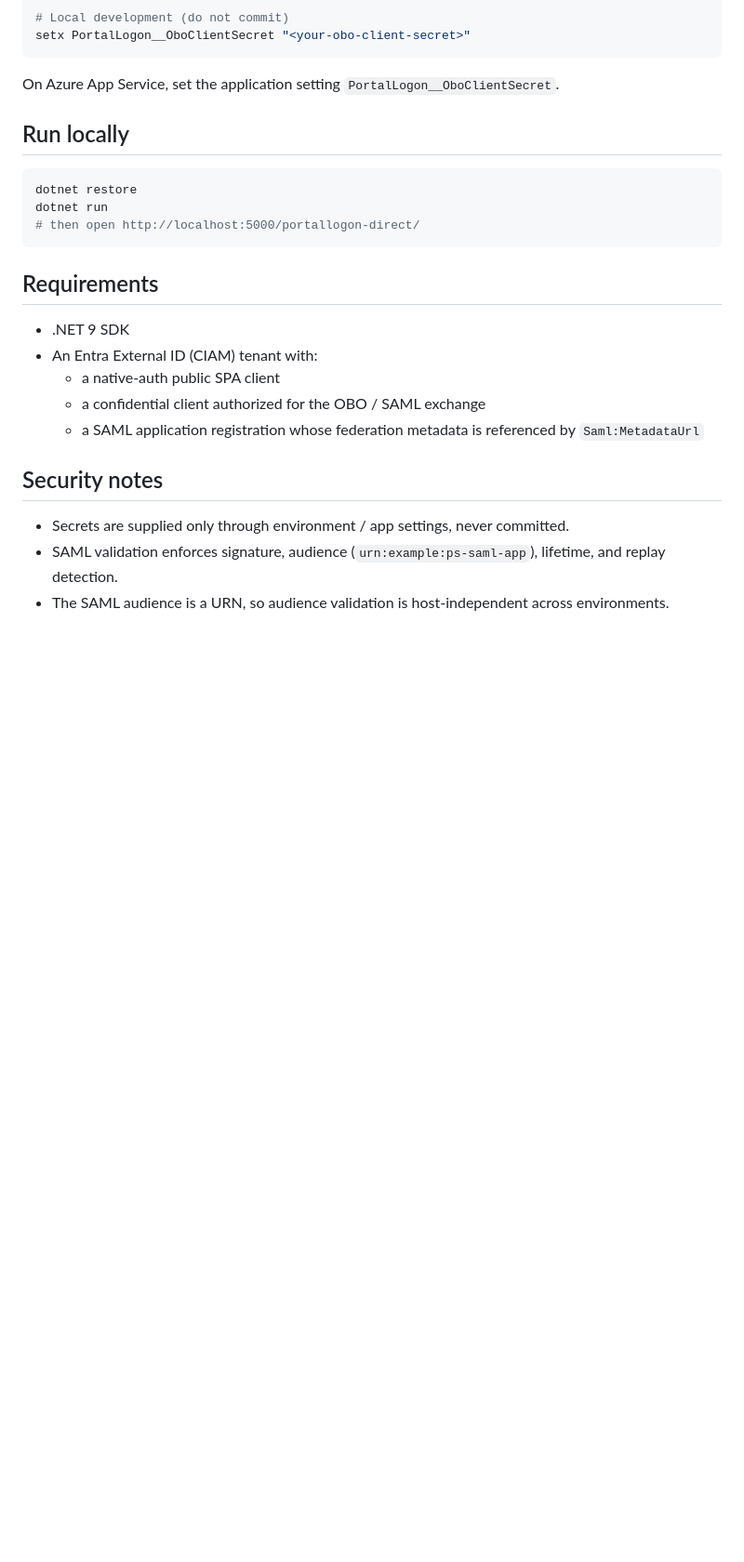
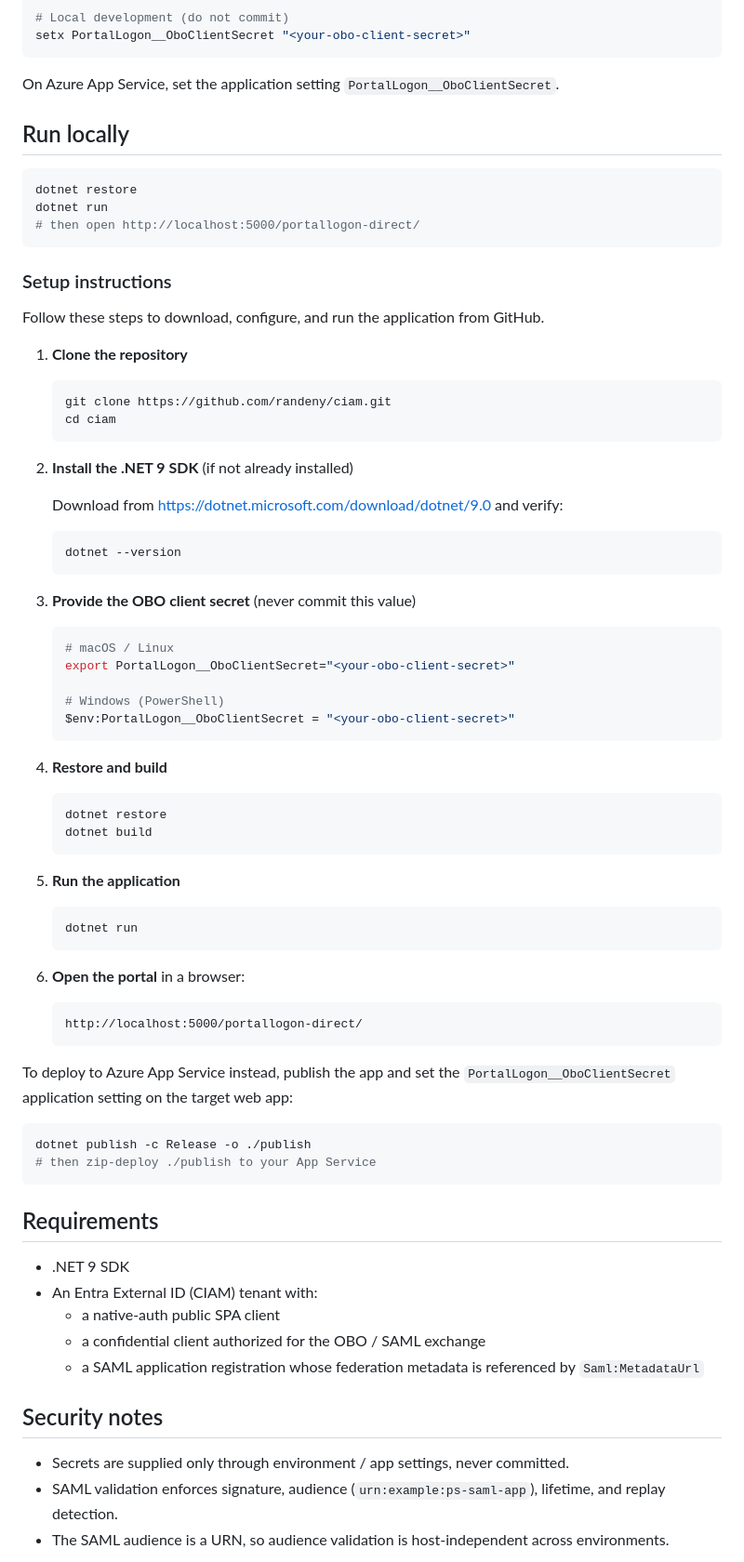
Before and after one commit to randeny/ciam, a Markdown page: README.md, the part around the change. Shown at 93% size. Drawn GitHub-style; blank space fills up the shorter version.

Commit message:
docs: add Setup instructions section to README

````diff
--- a/README.md
+++ b/README.md
@@ -63,6 +63,61 @@ dotnet run
 # then open http://localhost:5000/portallogon-direct/
 ```
 
+### Setup instructions
+
+Follow these steps to download, configure, and run the application from GitHub.
+
+1. **Clone the repository**
+
+   ```bash
+   git clone https://github.com/randeny/ciam.git
+   cd ciam
+   ```
+
+2. **Install the .NET 9 SDK** (if not already installed)
+
+   Download from https://dotnet.microsoft.com/download/dotnet/9.0 and verify:
+
+   ```bash
+   dotnet --version
+   ```
+
+3. **Provide the OBO client secret** (never commit this value)
+
+   ```bash
+   # macOS / Linux
+   export PortalLogon__OboClientSecret="<your-obo-client-secret>"
+
+   # Windows (PowerShell)
+   $env:PortalLogon__OboClientSecret = "<your-obo-client-secret>"
+   ```
+
+4. **Restore and build**
+
+   ```bash
+   dotnet restore
+   dotnet build
+   ```
+
+5. **Run the application**
+
+   ```bash
+   dotnet run
+   ```
+
+6. **Open the portal** in a browser:
+
+   ```
+   http://localhost:5000/portallogon-direct/
+   ```
+
+To deploy to Azure App Service instead, publish the app and set the `PortalLogon__OboClientSecret` application setting on the target web app:
+
+```bash
+dotnet publish -c Release -o ./publish
+# then zip-deploy ./publish to your App Service
+```
+
 ## Requirements
 
 - .NET 9 SDK
````
